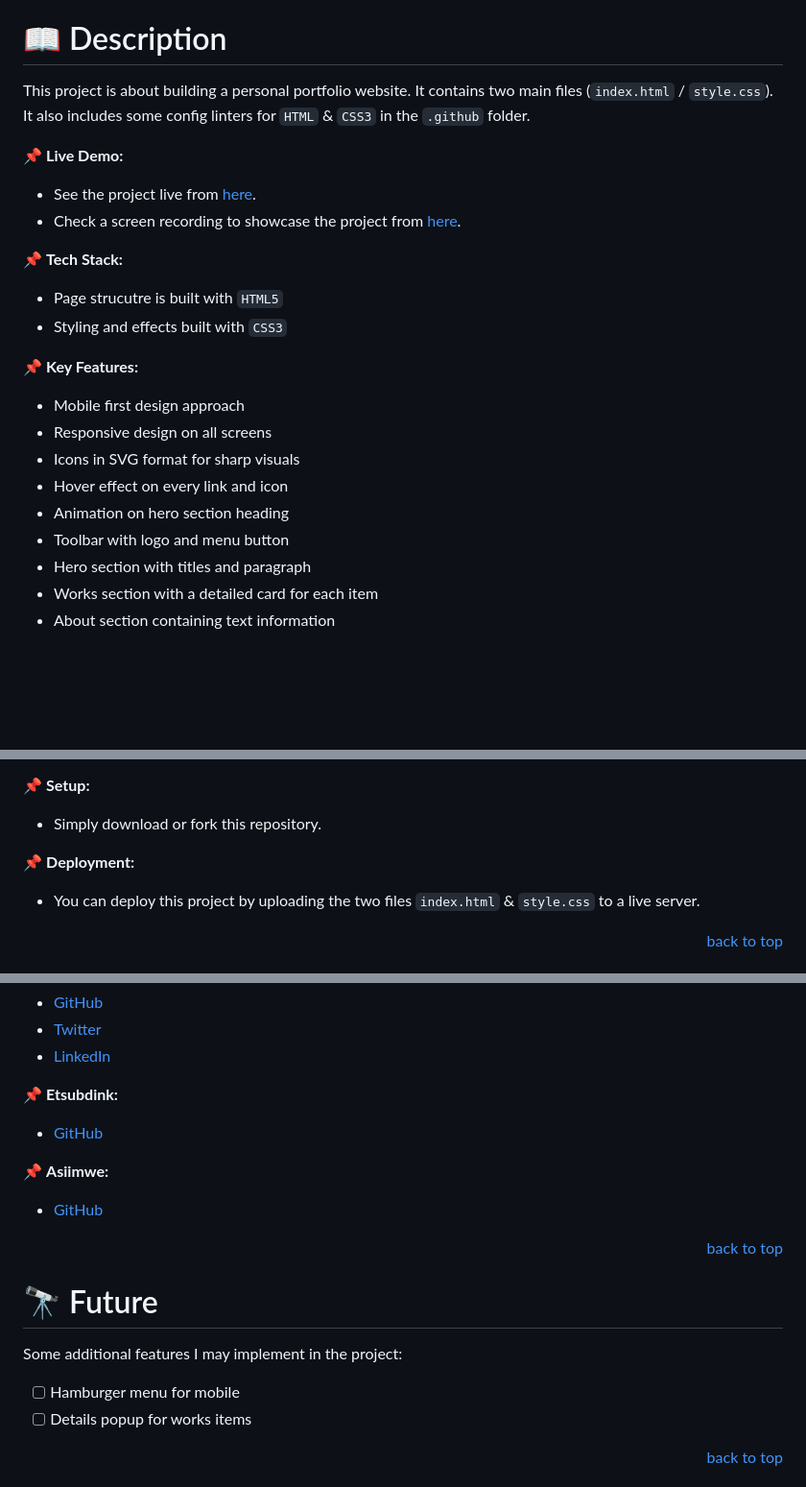
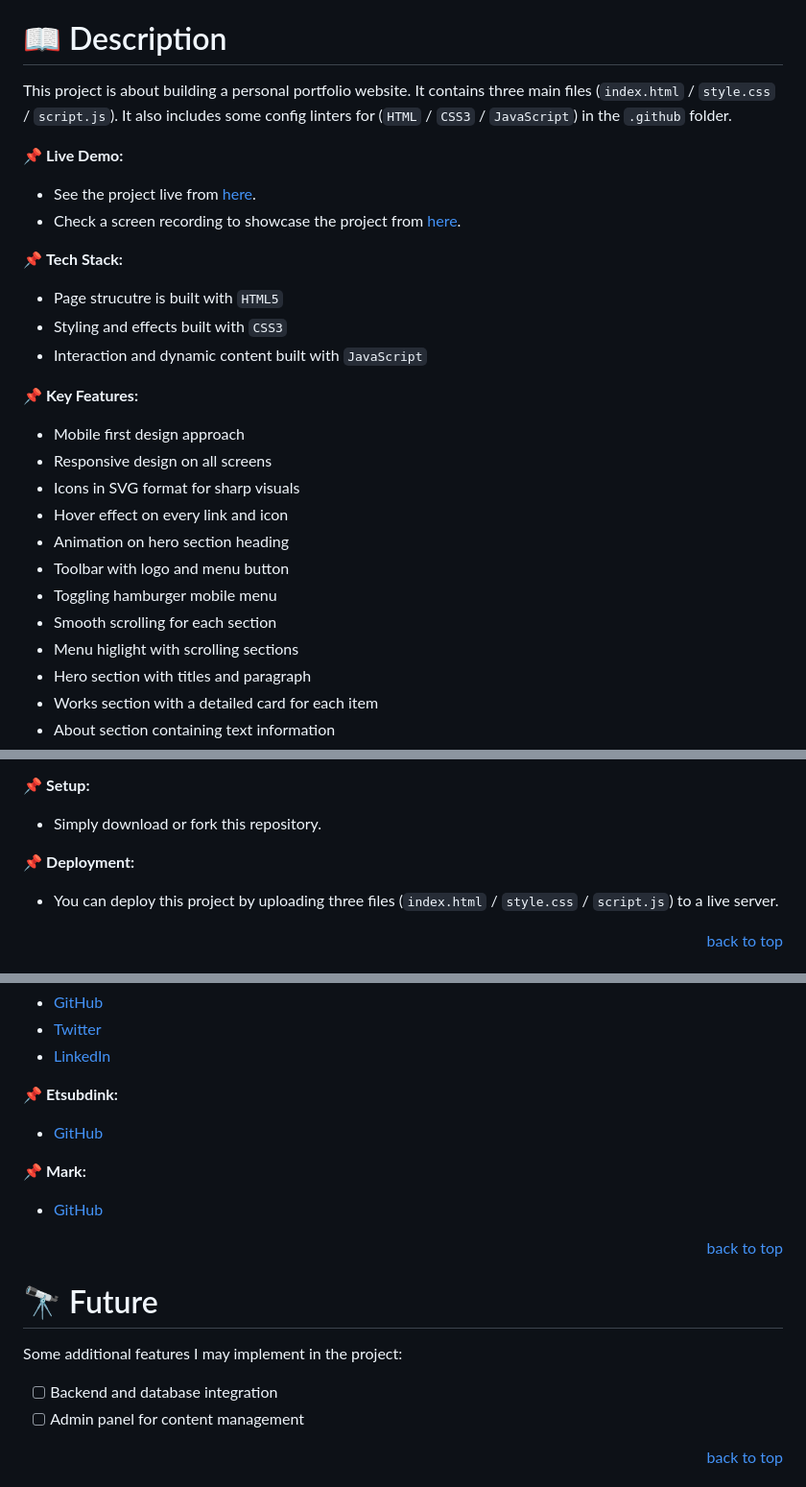
Before and after one commit to mahammad-mostafa/personal-portfolio, a Markdown page: README.md, 3 parts joined by grey strips. Shown: that part at 96% size. Rendered like a GitHub page; blank space fills up the shorter version.

Commit message:
Updated features and technologies sections

```diff
--- a/README.md
+++ b/README.md
@@ -27,8 +27,8 @@ Check the below contents for futher details about this project.
 
 # 📖 Description
 
-This project is about building a personal portfolio website. It contains two main files (`index.html` / `style.css`).
-It also includes some config linters for `HTML` & `CSS3` in the `.github` folder.
+This project is about building a personal portfolio website. It contains three main files (`index.html` / `style.css` / `script.js`).
+It also includes some config linters for (`HTML` / `CSS3` / `JavaScript`) in the `.github` folder.
 
 📌 **Live Demo:**
 - See the project live from [here](https://mahammad-mostafa.github.io/personal-portfolio-site).
@@ -37,6 +37,7 @@ It also includes some config linters for `HTML` & `CSS3` in the `.github` folder
 📌 **Tech Stack:**
 - Page strucutre is built with `HTML5`
 - Styling and effects built with `CSS3`
+- Interaction and dynamic content built with `JavaScript`
 
 📌 **Key Features:**
 - Mobile first design approach
@@ -45,6 +46,9 @@ It also includes some config linters for `HTML` & `CSS3` in the `.github` folder
 - Hover effect on every link and icon
 - Animation on hero section heading
 - Toolbar with logo and menu button
+- Toggling hamburger mobile menu
+- Smooth scrolling for each section
+- Menu higlight with scrolling sections
 - Hero section with titles and paragraph
 - Works section with a detailed card for each item
 - About section containing text information
@@ -68,7 +72,7 @@ You can easily download or fork this repository and work on it immadiately!
 - Simply download or fork this repository.
 
 📌 **Deployment:**
-- You can deploy this project by uploading the two files `index.html` & `style.css` to a live server.
+- You can deploy this project by uploading three files (`index.html` / `style.css` / `script.js`) to a live server.
 
 <p align="right"><a href="#title">back to top</a></p>
 
@@ -86,7 +90,7 @@ You can easily download or fork this repository and work on it immadiately!
 📌 **Etsubdink:**
 - [GitHub](https://github.com/etsubdink-demeke12)
 
-📌 **Asiimwe:**
+📌 **Mark:**
 - [GitHub](https://github.com/as1imwe-mark)
 
 <p align="right"><a href="#title">back to top</a></p>
@@ -98,8 +102,8 @@ You can easily download or fork this repository and work on it immadiately!
 # 🔭 Future
 
 Some additional features I may implement in the project:
-- [ ] Hamburger menu for mobile
-- [ ] Details popup for works items
+- [ ] Backend and database integration
+- [ ] Admin panel for content management
 
 <p align="right"><a href="#title">back to top</a></p>
 
```
